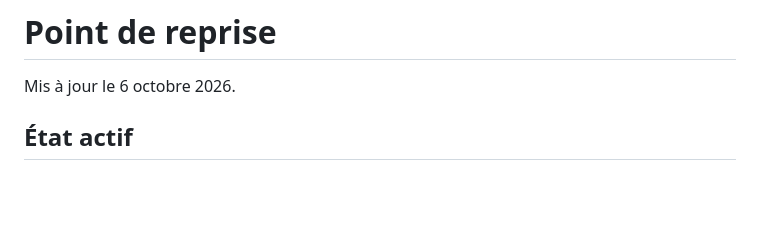
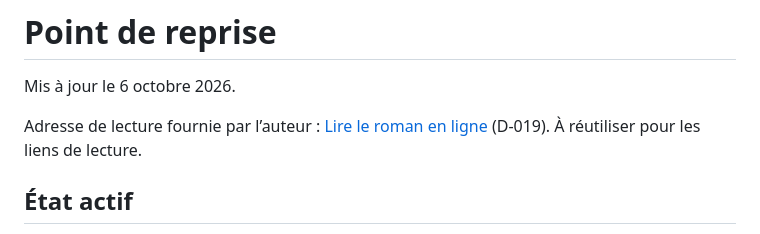
Before and after one commit to GahMuz/redatto-cantabile, a Markdown page: suivi/etat.md, the part around the change. GitHub-like rendering; blank space fills up the shorter version.

```diff
--- a/suivi/etat.md
+++ b/suivi/etat.md
@@ -1,6 +1,8 @@
 # Point de reprise
 
 Mis à jour le 6 octobre 2026.
+
+Adresse de lecture fournie par l’auteur : [Lire le roman en ligne](https://gahmuz.github.io/redatto-cantabile/) (D-019). À réutiliser pour les liens de lecture.
 
 ## État actif
 
```
Also changed, not shown: README.md (+2 -0 lines), suivi/decisions.md (+3 -0 lines).
